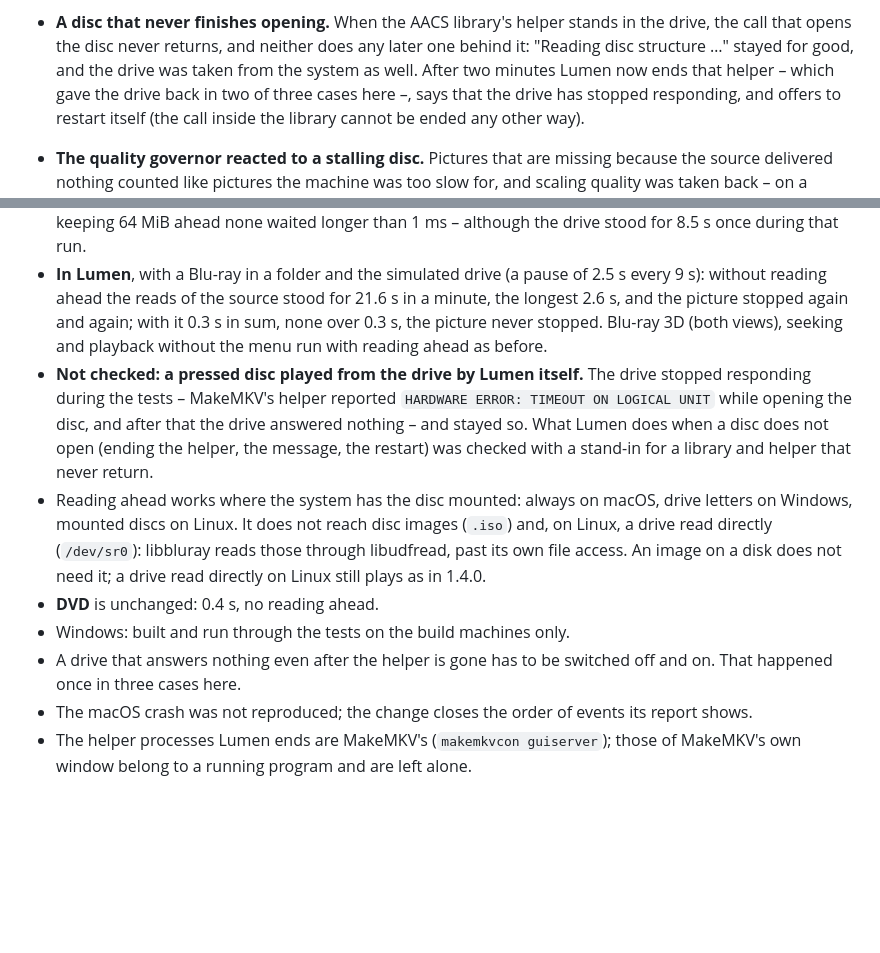
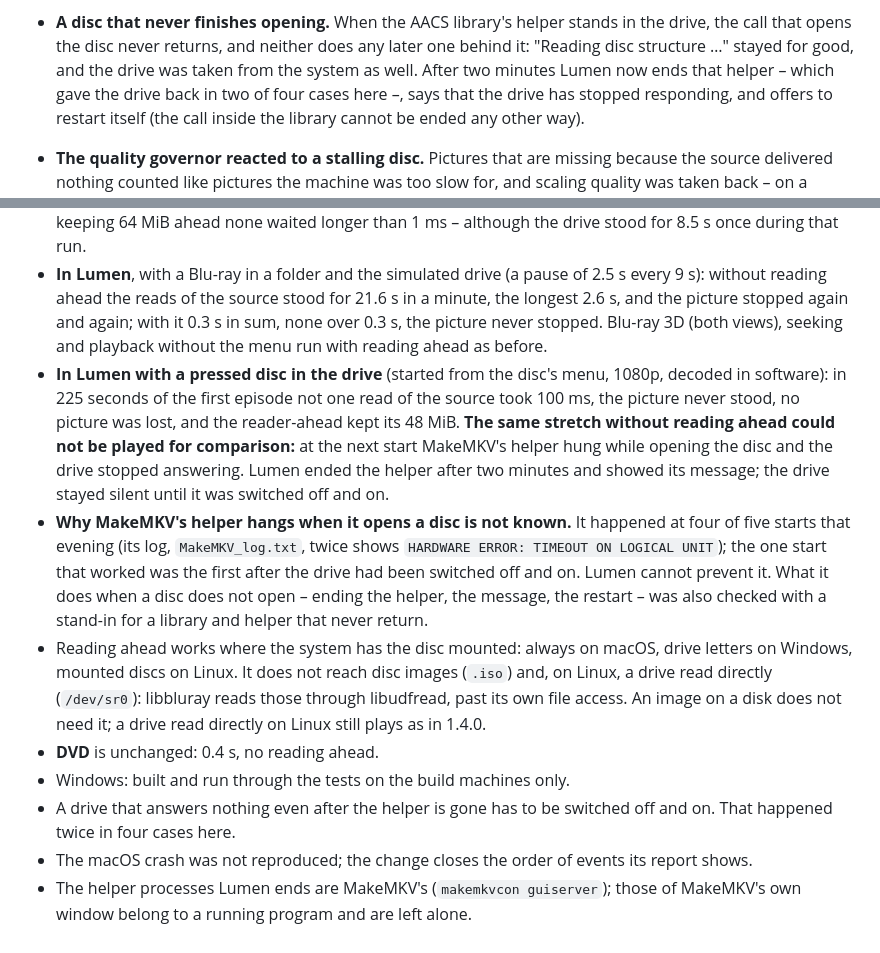
Before and after one commit to Karl-Lauterbach24/Lumen, a Markdown page: docs/release-notes/1.4.1.md, 2 parts joined by grey strips. GitHub-like rendering; blank space fills up the shorter version.

Commit message:
Release notes 1.4.1: checked with a pressed disc in the drive; what stays unknown about the hanging helper
Co-Authored-By: Claude Opus 5.5 <noreply@anthropic.com>

```diff
--- a/docs/release-notes/1.4.1.md
+++ b/docs/release-notes/1.4.1.md
@@ -51,7 +51,7 @@
 - **A disc that never finishes opening.** When the AACS library's helper stands in the drive, the call
   that opens the disc never returns, and neither does any later one behind it: "Reading disc structure …"
   stayed for good, and the drive was taken from the system as well. After two minutes Lumen now ends that
-  helper – which gave the drive back in two of three cases here –, says that the drive has stopped
+  helper – which gave the drive back in two of four cases here –, says that the drive has stopped
   responding, and offers to restart itself (the call inside the library cannot be ended any other way).
 - **The quality governor reacted to a stalling disc.** Pictures that are missing because the source
   delivered nothing counted like pictures the machine was too slow for, and scaling quality was taken
@@ -89,11 +89,17 @@
   reading ahead the reads of the source stood for 21.6 s in a minute, the longest 2.6 s, and the picture
   stopped again and again; with it 0.3 s in sum, none over 0.3 s, the picture never stopped. Blu-ray 3D
   (both views), seeking and playback without the menu run with reading ahead as before.
-- **Not checked: a pressed disc played from the drive by Lumen itself.** The drive stopped responding
-  during the tests – MakeMKV's helper reported `HARDWARE ERROR: TIMEOUT ON LOGICAL UNIT` while opening
-  the disc, and after that the drive answered nothing – and stayed so. What Lumen does when a disc does
-  not open (ending the helper, the message, the restart) was checked with a stand-in for a library and
-  helper that never return.
+- **In Lumen with a pressed disc in the drive** (started from the disc's menu, 1080p, decoded in
+  software): in 225 seconds of the first episode not one read of the source took 100 ms, the picture never
+  stood, no picture was lost, and the reader-ahead kept its 48 MiB. **The same stretch without reading
+  ahead could not be played for comparison:** at the next start MakeMKV's helper hung while opening the
+  disc and the drive stopped answering. Lumen ended the helper after two minutes and showed its message;
+  the drive stayed silent until it was switched off and on.
+- **Why MakeMKV's helper hangs when it opens a disc is not known.** It happened at four of five starts
+  that evening (its log, `MakeMKV_log.txt`, twice shows `HARDWARE ERROR: TIMEOUT ON LOGICAL UNIT`); the
+  one start that worked was the first after the drive had been switched off and on. Lumen cannot prevent
+  it. What it does when a disc does not open – ending the helper, the message, the restart – was also
+  checked with a stand-in for a library and helper that never return.
 - Reading ahead works where the system has the disc mounted: always on macOS, drive letters on Windows,
   mounted discs on Linux. It does not reach disc images (`.iso`) and, on Linux, a drive read directly
   (`/dev/sr0`): libbluray reads those through libudfread, past its own file access. An image on a disk
@@ -101,7 +107,7 @@
 - **DVD** is unchanged: 0.4 s, no reading ahead.
 - Windows: built and run through the tests on the build machines only.
 - A drive that answers nothing even after the helper is gone has to be switched off and on. That happened
-  once in three cases here.
+  twice in four cases here.
 - The macOS crash was not reproduced; the change closes the order of events its report shows.
 - The helper processes Lumen ends are MakeMKV's (`makemkvcon guiserver`); those of MakeMKV's own window
   belong to a running program and are left alone.
```
